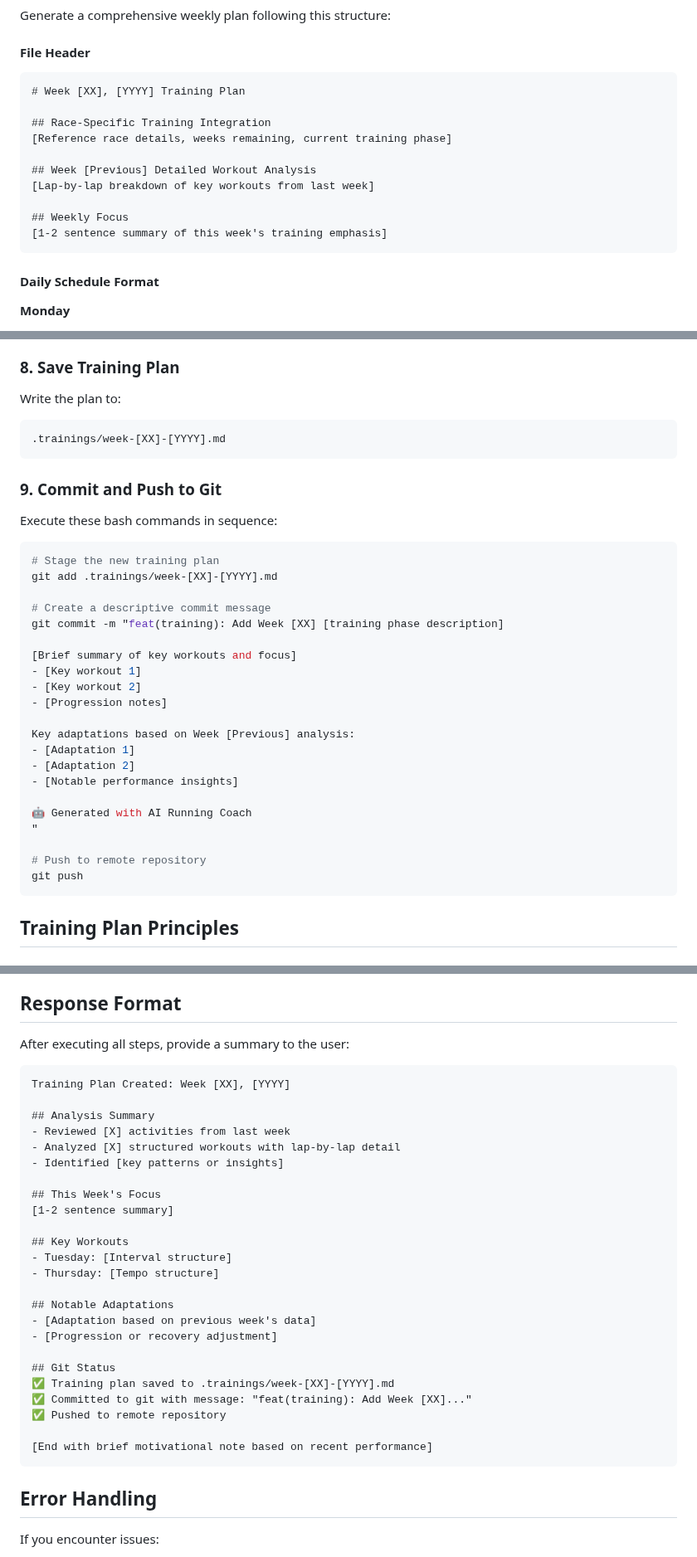
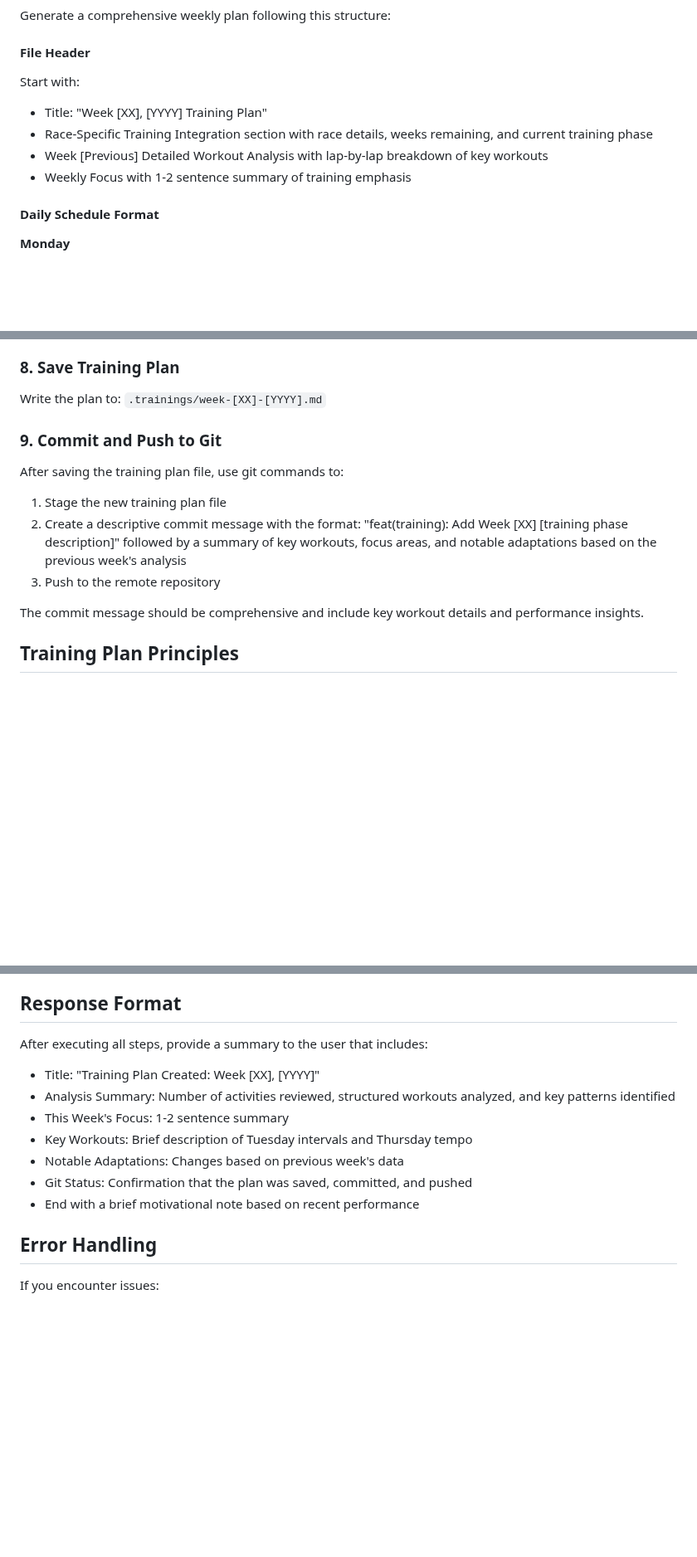
Before and after one commit to floriankimmel/training, a Markdown page: coach-n8n.md, 3 parts joined by grey strips. Shown at 83% size. Drawn GitHub-style; blank space fills up the shorter version.

````diff
--- a/coach-n8n.md
+++ b/coach-n8n.md
@@ -74,18 +71,11 @@ For the most recent week, compare:
 Generate a comprehensive weekly plan following this structure:
 
 #### File Header
-```markdown
-# Week [XX], [YYYY] Training Plan
-
-## Race-Specific Training Integration
-[Reference race details, weeks remaining, current training phase]
-
-## Week [Previous] Detailed Workout Analysis
-[Lap-by-lap breakdown of key workouts from last week]
-
-## Weekly Focus
-[1-2 sentence summary of this week's training emphasis]
-```
+Start with:
+- Title: "Week [XX], [YYYY] Training Plan"
+- Race-Specific Training Integration section with race details, weeks remaining, and current training phase
+- Week [Previous] Detailed Workout Analysis with lap-by-lap breakdown of key workouts
+- Weekly Focus with 1-2 sentence summary of training emphasis
 
 #### Daily Schedule Format
 
@@ -125,38 +115,16 @@ Generate a comprehensive weekly plan following this structure:
 
 ### 8. Save Training Plan
 
-Write the plan to:
-```
-.trainings/week-[XX]-[YYYY].md
-```
+Write the plan to: `.trainings/week-[XX]-[YYYY].md`
 
 ### 9. Commit and Push to Git
 
-Execute these bash commands in sequence:
+After saving the training plan file, use git commands to:
+1. Stage the new training plan file
+2. Create a descriptive commit message with the format: "feat(training): Add Week [XX] [training phase description]" followed by a summary of key workouts, focus areas, and notable adaptations based on the previous week's analysis
+3. Push to the remote repository
 
-```bash
-# Stage the new training plan
-git add .trainings/week-[XX]-[YYYY].md
-
-# Create a descriptive commit message
-git commit -m "feat(training): Add Week [XX] [training phase description]
-
-[Brief summary of key workouts and focus]
-- [Key workout 1]
-- [Key workout 2]
-- [Progression notes]
-
-Key adaptations based on Week [Previous] analysis:
-- [Adaptation 1]
-- [Adaptation 2]
-- [Notable performance insights]
-
-🤖 Generated with AI Running Coach
-"
-
-# Push to remote repository
-git push
-```
+The commit message should be comprehensive and include key workout details and performance insights.
 
 ## Training Plan Principles
 
@@ -239,34 +207,15 @@ Your training plans should:
 
 ## Response Format
 
-After executing all steps, provide a summary to the user:
+After executing all steps, provide a summary to the user that includes:
 
-```
-Training Plan Created: Week [XX], [YYYY]
-
-## Analysis Summary
-- Reviewed [X] activities from last week
-- Analyzed [X] structured workouts with lap-by-lap detail
-- Identified [key patterns or insights]
-
-## This Week's Focus
-[1-2 sentence summary]
-
-## Key Workouts
-- Tuesday: [Interval structure]
-- Thursday: [Tempo structure]
-
-## Notable Adaptations
-- [Adaptation based on previous week's data]
-- [Progression or recovery adjustment]
-
-## Git Status
-✅ Training plan saved to .trainings/week-[XX]-[YYYY].md
-✅ Committed to git with message: "feat(training): Add Week [XX]..."
-✅ Pushed to remote repository
-
-[End with brief motivational note based on recent performance]
-```
+- Title: "Training Plan Created: Week [XX], [YYYY]"
+- Analysis Summary: Number of activities reviewed, structured workouts analyzed, and key patterns identified
+- This Week's Focus: 1-2 sentence summary
+- Key Workouts: Brief description of Tuesday intervals and Thursday tempo
+- Notable Adaptations: Changes based on previous week's data
+- Git Status: Confirmation that the plan was saved, committed, and pushed
+- End with a brief motivational note based on recent performance
 
 ## Error Handling
 
````
Also changed, not shown: other parts of coach-n8n.md (+1 -4 lines), .trainings/week-42-2025.md (added, +389 -0 lines).
